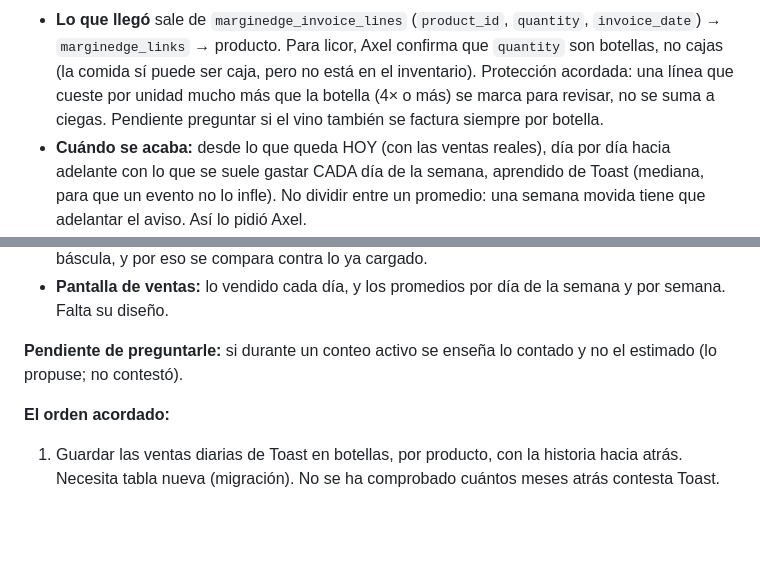
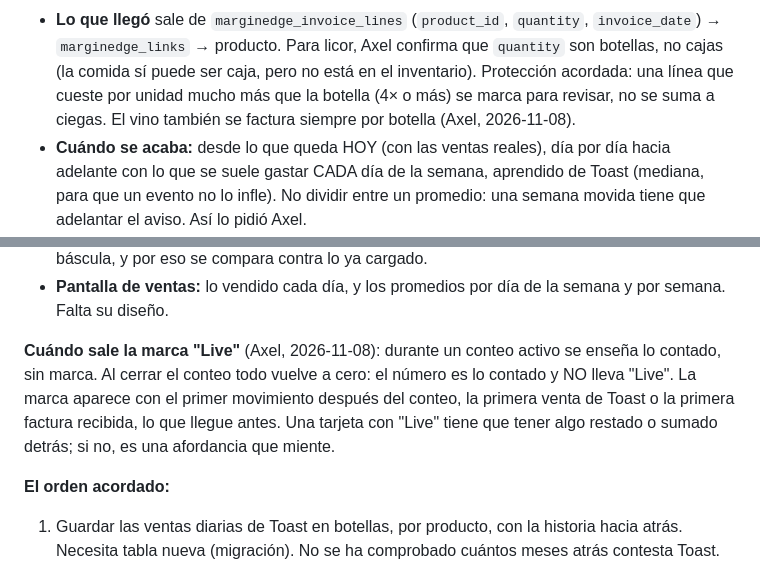
Before and after one commit to axel706/barstock-app, a Markdown page: CLAUDE.md, 2 parts joined by grey strips. Drawn GitHub-style; blank space fills up the shorter version.

Commit message:
CLAUDE.md: cuándo aparece la marca Live y que el vino se factura por botella
Respuestas de Axel a las dos preguntas abiertas. Durante un conteo se
enseña lo contado; al cerrarlo todo vuelve a cero sin marca, y Live
aparece con la primera venta o la primera factura después del conteo.
Y el vino, como el licor, se factura siempre por botella, así que sus
líneas de factura se suman como botellas sin convertir.

Co-Authored-By: Claude Opus 5.5 <noreply@anthropic.com>
Claude-Session: https://claude.ai/code/session_019dRQYXvZ6RFCRbfcFyYiFM

```diff
--- a/CLAUDE.md
+++ b/CLAUDE.md
@@ -303,8 +303,8 @@ categoría.
   licor, Axel confirma que `quantity` son botellas, no cajas (la comida
   sí puede ser caja, pero no está en el inventario). Protección
   acordada: una línea que cueste por unidad mucho más que la botella
-  (4× o más) se marca para revisar, no se suma a ciegas. Pendiente
-  preguntar si el vino también se factura siempre por botella.
+  (4× o más) se marca para revisar, no se suma a ciegas. El vino
+  también se factura siempre por botella (Axel, 2026-11-08).
 - **Cuándo se acaba:** desde lo que queda HOY (con las ventas reales),
   día por día hacia adelante con lo que se suele gastar CADA día de la
   semana, aprendido de Toast (mediana, para que un evento no lo
@@ -325,8 +325,13 @@ categoría.
 - **Pantalla de ventas:** lo vendido cada día, y los promedios por día
   de la semana y por semana. Falta su diseño.
 
-**Pendiente de preguntarle:** si durante un conteo activo se enseña lo
-contado y no el estimado (lo propuse; no contestó).
+**Cuándo sale la marca "Live"** (Axel, 2026-11-08): durante un conteo
+activo se enseña lo contado, sin marca. Al cerrar el conteo todo vuelve
+a cero: el número es lo contado y NO lleva "Live". La marca aparece con
+el primer movimiento después del conteo, la primera venta de Toast o la
+primera factura recibida, lo que llegue antes. Una tarjeta con "Live"
+tiene que tener algo restado o sumado detrás; si no, es una afordancia
+que miente.
 
 **El orden acordado:**
 1. Guardar las ventas diarias de Toast en botellas, por producto, con
```
